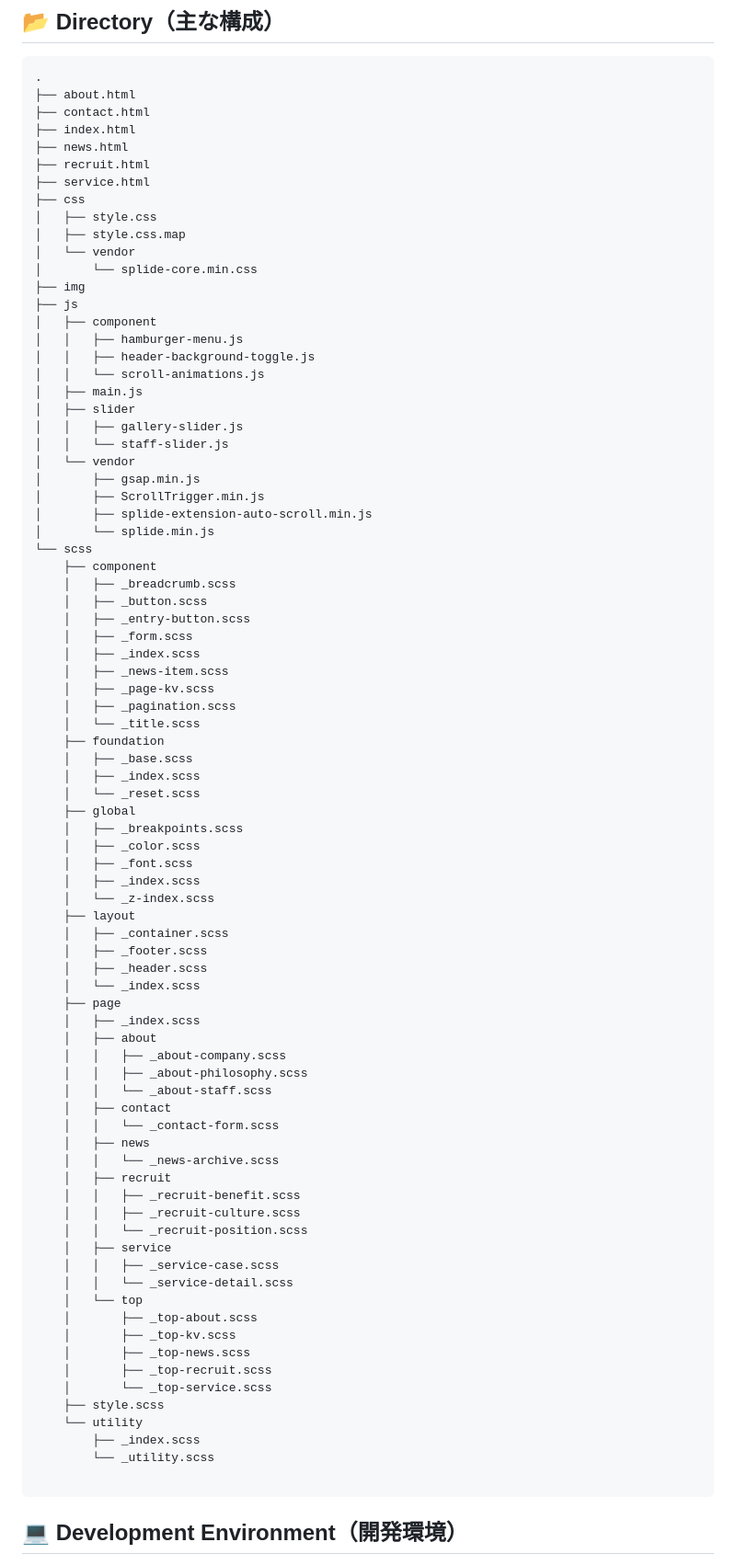
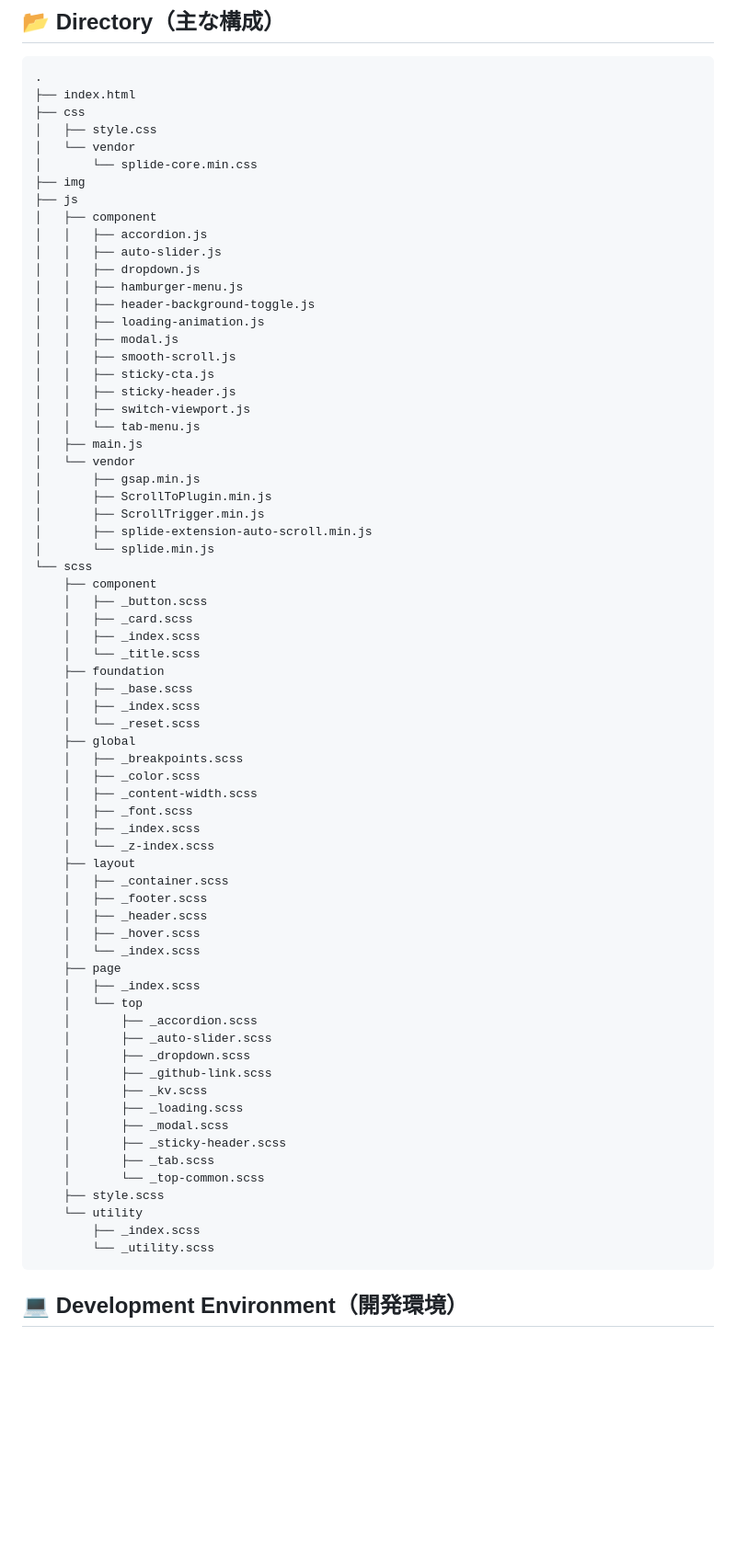
Before and after one commit to Omi758/web-interaction-patterns-demo, a Markdown page: readme.md, the part around the change. Shown at 92% size. Drawn GitHub-style; blank space fills up the shorter version.

Commit message:
readme.mdを追記しました。

````diff
--- a/readme.md
+++ b/readme.md
@@ -72,42 +72,38 @@
 
 ```text
 .
-├── about.html
-├── contact.html
 ├── index.html
-├── news.html
-├── recruit.html
-├── service.html
 ├── css
 │   ├── style.css
-│   ├── style.css.map
 │   └── vendor
 │       └── splide-core.min.css
 ├── img
 ├── js
 │   ├── component
+│   │   ├── accordion.js
+│   │   ├── auto-slider.js
+│   │   ├── dropdown.js
 │   │   ├── hamburger-menu.js
 │   │   ├── header-background-toggle.js
-│   │   └── scroll-animations.js
+│   │   ├── loading-animation.js
+│   │   ├── modal.js
+│   │   ├── smooth-scroll.js
+│   │   ├── sticky-cta.js
+│   │   ├── sticky-header.js
+│   │   ├── switch-viewport.js
+│   │   └── tab-menu.js
 │   ├── main.js
-│   ├── slider
-│   │   ├── gallery-slider.js
-│   │   └── staff-slider.js
 │   └── vendor
 │       ├── gsap.min.js
+│       ├── ScrollToPlugin.min.js
 │       ├── ScrollTrigger.min.js
 │       ├── splide-extension-auto-scroll.min.js
 │       └── splide.min.js
 └── scss
     ├── component
-    │   ├── _breadcrumb.scss
     │   ├── _button.scss
-    │   ├── _entry-button.scss
-    │   ├── _form.scss
+    │   ├── _card.scss
     │   ├── _index.scss
-    │   ├── _news-item.scss
-    │   ├── _page-kv.scss
-    │   ├── _pagination.scss
     │   └── _title.scss
     ├── foundation
     │   ├── _base.scss
@@ -116,6 +112,7 @@
     ├── global
     │   ├── _breakpoints.scss
     │   ├── _color.scss
+    │   ├── _content-width.scss
     │   ├── _font.scss
     │   ├── _index.scss
     │   └── _z-index.scss
@@ -123,35 +120,25 @@
     │   ├── _container.scss
     │   ├── _footer.scss
     │   ├── _header.scss
+    │   ├── _hover.scss
     │   └── _index.scss
     ├── page
     │   ├── _index.scss
-    │   ├── about
-    │   │   ├── _about-company.scss
-    │   │   ├── _about-philosophy.scss
-    │   │   └── _about-staff.scss
-    │   ├── contact
-    │   │   └── _contact-form.scss
-    │   ├── news
-    │   │   └── _news-archive.scss
-    │   ├── recruit
-    │   │   ├── _recruit-benefit.scss
-    │   │   ├── _recruit-culture.scss
-    │   │   └── _recruit-position.scss
-    │   ├── service
-    │   │   ├── _service-case.scss
-    │   │   └── _service-detail.scss
     │   └── top
-    │       ├── _top-about.scss
-    │       ├── _top-kv.scss
-    │       ├── _top-news.scss
-    │       ├── _top-recruit.scss
-    │       └── _top-service.scss
+    │       ├── _accordion.scss
+    │       ├── _auto-slider.scss
+    │       ├── _dropdown.scss
+    │       ├── _github-link.scss
+    │       ├── _kv.scss
+    │       ├── _loading.scss
+    │       ├── _modal.scss
+    │       ├── _sticky-header.scss
+    │       ├── _tab.scss
+    │       └── _top-common.scss
     ├── style.scss
     └── utility
         ├── _index.scss
         └── _utility.scss
-
 ```
 
 ## 💻 Development Environment（開発環境）
````
